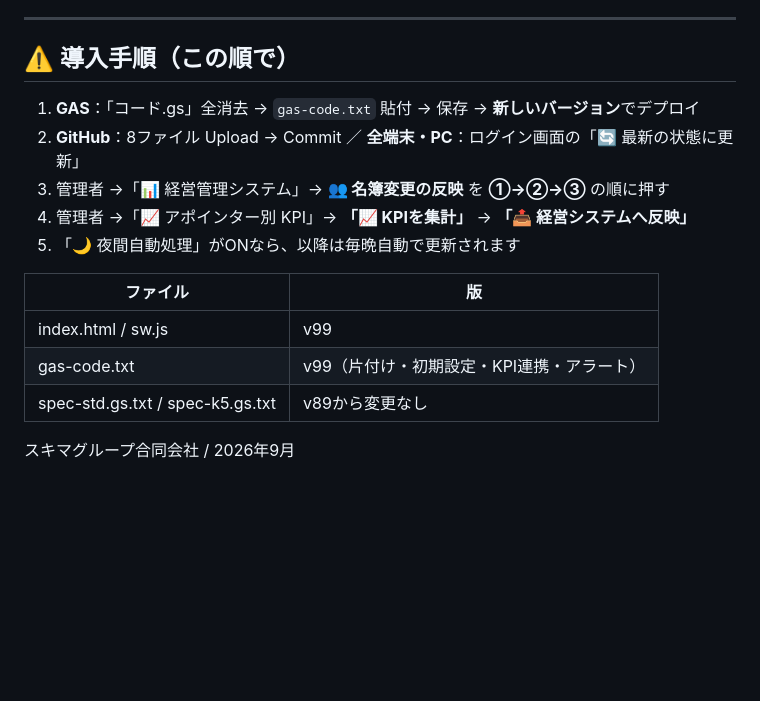
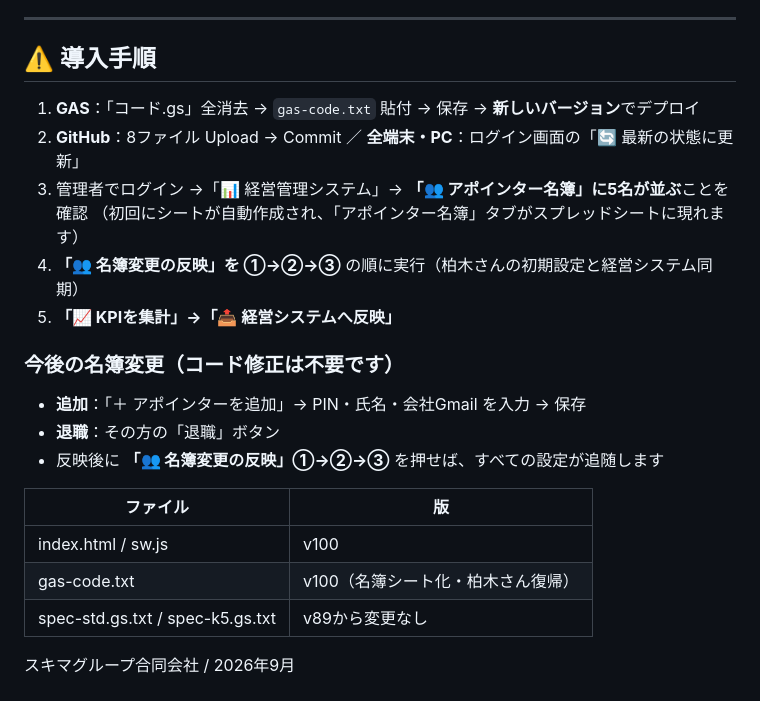
Before and after one commit to sukima-group/teleapo, a Markdown page: README.md, the part around one of its changes. Drawn GitHub-style; blank space fills up the shorter version.

Commit message:
Readme · MD

```diff
--- a/README.md
+++ b/README.md
@@ -58,18 +60,24 @@ v98は**名簿の文字を4名に書き換えただけ**でした。実際の運
 
 ---
 
-## ⚠️ 導入手順（この順で）
+## ⚠️ 導入手順
 
 1. **GAS**：「コード.gs」全消去 → `gas-code.txt` 貼付 → 保存 → **新しいバージョン**でデプロイ
 2. **GitHub**：8ファイル Upload → Commit ／ **全端末・PC**：ログイン画面の「🔄 最新の状態に更新」
-3. 管理者 →「📊 経営管理システム」→ **👥 名簿変更の反映** を **①→②→③** の順に押す
-4. 管理者 →「📈 アポインター別 KPI」→ **「📈 KPIを集計」** → **「📤 経営システムへ反映」**
-5. 「🌙 夜間自動処理」がONなら、以降は毎晩自動で更新されます
+3. 管理者でログイン →「📊 経営管理システム」→ **「👥 アポインター名簿」に5名が並ぶ**ことを確認
+   （初回にシートが自動作成され、「アポインター名簿」タブがスプレッドシートに現れます）
+4. **「👥 名簿変更の反映」を ①→②→③** の順に実行（柏木さんの初期設定と経営システム同期）
+5. **「📈 KPIを集計」→「📤 経営システムへ反映」**
+
+### 今後の名簿変更（コード修正は不要です）
+- **追加**：「＋ アポインターを追加」→ PIN・氏名・会社Gmail を入力 → 保存
+- **退職**：その方の「退職」ボタン
+- 反映後に **「👥 名簿変更の反映」①→②→③** を押せば、すべての設定が追随します
 
 | ファイル | 版 |
 |---|---|
-| index.html / sw.js | v99 |
-| gas-code.txt | v99（片付け・初期設定・KPI連携・アラート） |
+| index.html / sw.js | v100 |
+| gas-code.txt | v100（名簿シート化・柏木さん復帰） |
 | spec-std.gs.txt / spec-k5.gs.txt | v89から変更なし |
 
 スキマグループ合同会社 / 2026年9月
```
Also changed, not shown: other parts of README.md (+43 -41 lines).
